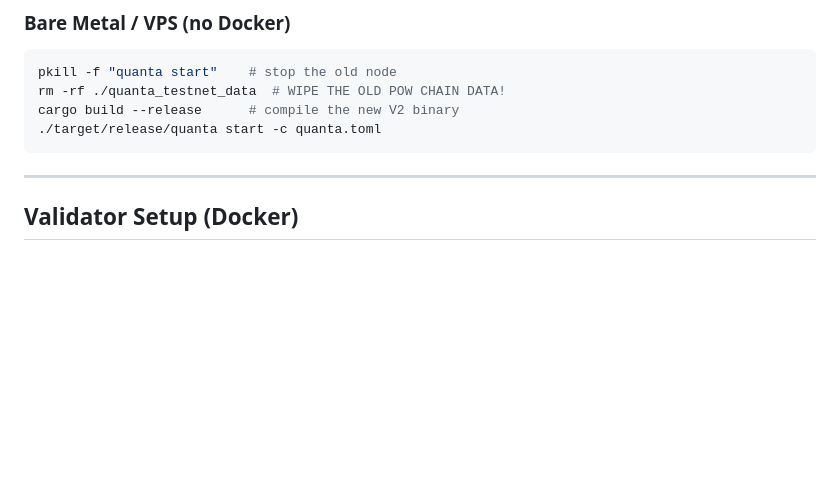
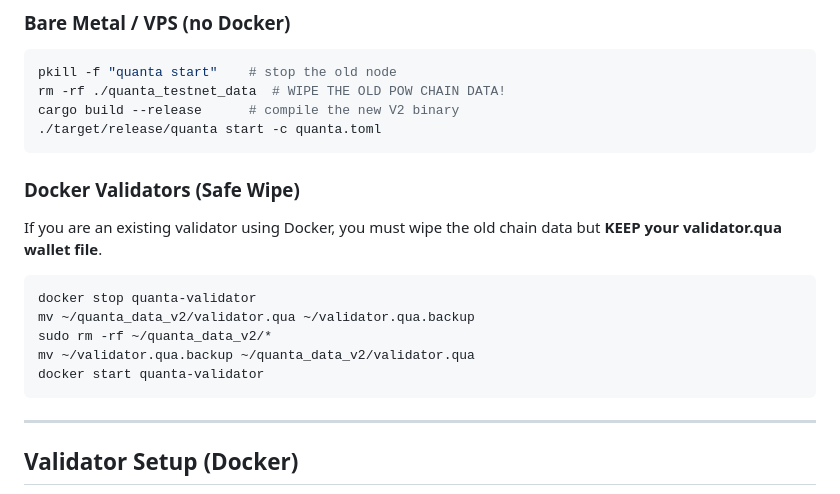
Before and after one commit to quantachain/quanta, a Markdown page: docs/alpha_release_notes.md, the part around the change. GitHub-like rendering; blank space fills up the shorter version.

Commit message:
docs: add docker safe wipe instructions to release notes

````diff
--- a/docs/alpha_release_notes.md
+++ b/docs/alpha_release_notes.md
@@ -59,6 +59,18 @@ pkill -f "quanta start"    # stop the old node
 rm -rf ./quanta_testnet_data  # WIPE THE OLD POW CHAIN DATA!
 cargo build --release      # compile the new V2 binary
 ./target/release/quanta start -c quanta.toml
+```
+
+### Docker Validators (Safe Wipe)
+
+If you are an existing validator using Docker, you must wipe the old chain data but **KEEP your validator.qua wallet file**.
+
+```bash
+docker stop quanta-validator
+mv ~/quanta_data_v2/validator.qua ~/validator.qua.backup
+sudo rm -rf ~/quanta_data_v2/*
+mv ~/validator.qua.backup ~/quanta_data_v2/validator.qua
+docker start quanta-validator
 ```
 
 ---
````
